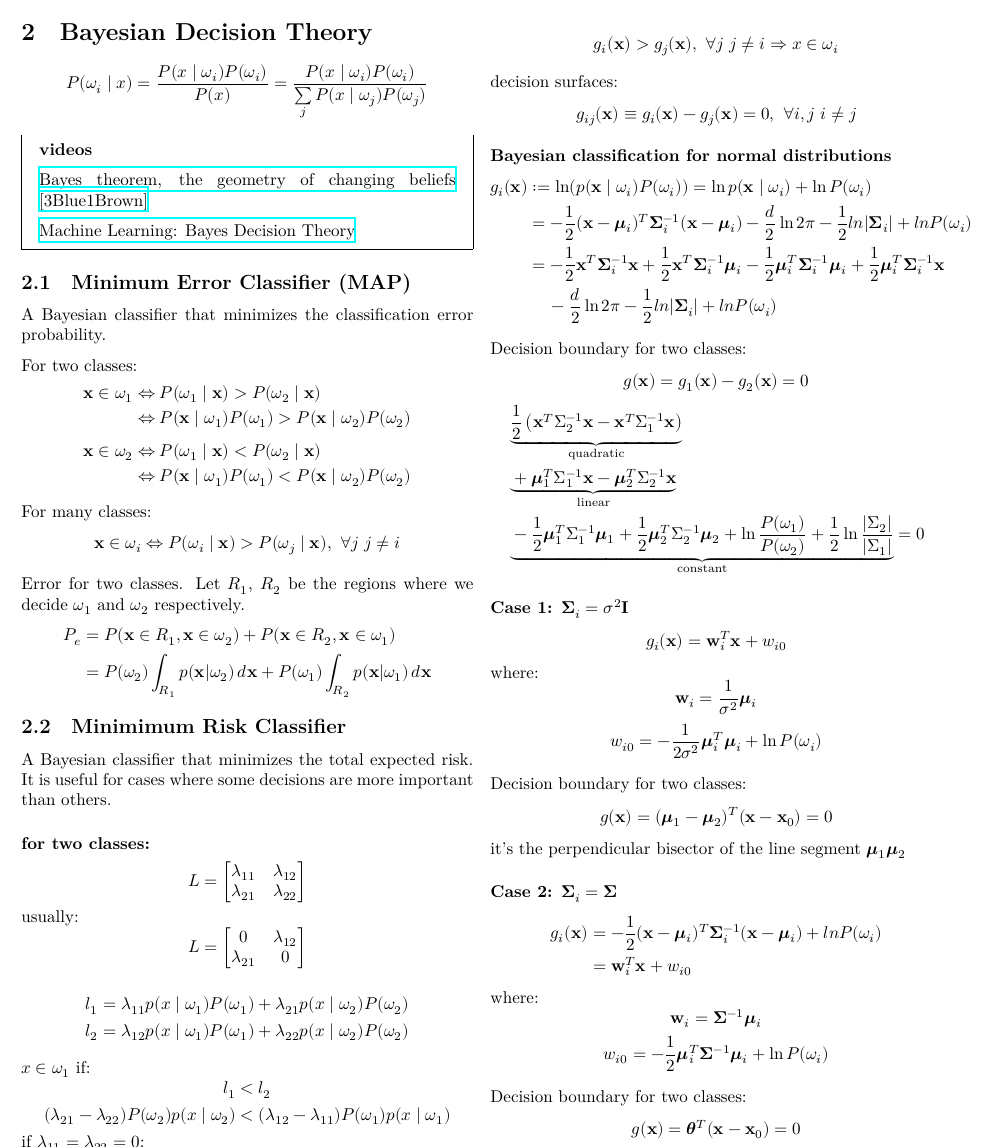
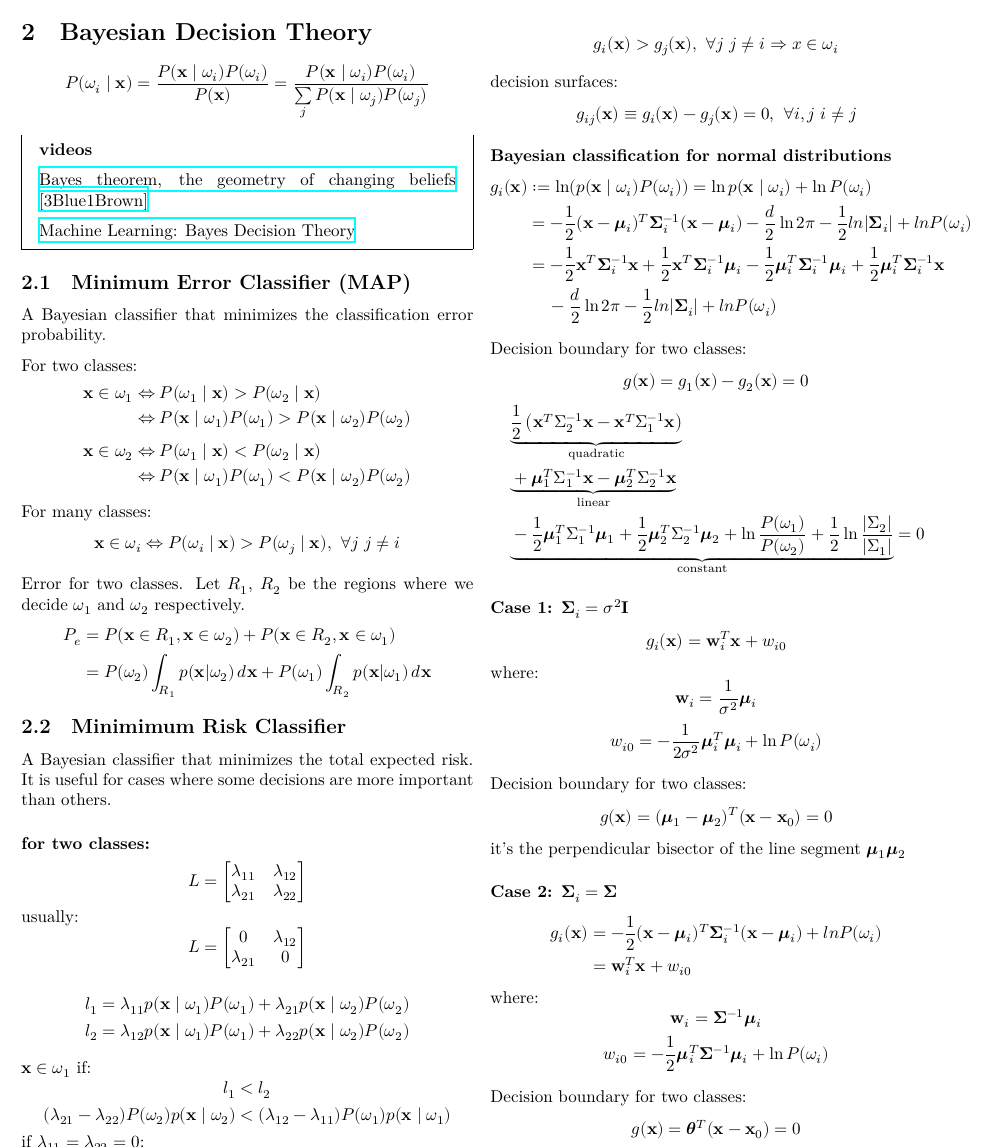
Before and after one commit to cmitsakis/machine-learning-notes, a LaTeX document (main.tex): part of page 2 of 5, cut so that both start at the same text. Compiled offline with XeLaTeX.

Commit message:
make more math symbols bold

```diff
--- a/main.tex
+++ b/main.tex
@@ -104,7 +104,7 @@ $D$-dimensional Gaussian, $\symbf{x} \sim N(\symbf{\mu}, \symbf{\Sigma})$:
 
 \section{Bayesian Decision Theory}
 
-\[P(\omega_i \mid x) = \frac{P(x \mid \omega_i) P(\omega_i)}{P(x)} = \frac{P(x \mid \omega_i) P(\omega_i)}{\sum\limits_j P(x \mid \omega_j) P(\omega_j)}\]
+\[P(\omega_i \mid \symbf{x}) = \frac{P(\symbf{x} \mid \omega_i) P(\omega_i)}{P(\symbf{x})} = \frac{P(\symbf{x} \mid \omega_i) P(\omega_i)}{\sum\limits_j P(\symbf{x} \mid \omega_j) P(\omega_j)}\]
 
 \begin{mdframed}
 	\textbf{videos}
@@ -150,10 +150,10 @@ usually:
 	\lambda_{21} & 0
 \end{bmatrix}\]
 
-\[l_1 = \lambda_{11} p(x \mid \omega_1)P(\omega_1) + \lambda_{21} p(x \mid \omega_2)P(\omega_2)\]
-\[l_2 = \lambda_{12} p(x \mid \omega_1)P(\omega_1) + \lambda_{22} p(x \mid \omega_2)P(\omega_2)\]
+\[l_1 = \lambda_{11} p(\symbf{x} \mid \omega_1)P(\omega_1) + \lambda_{21} p(\symbf{x} \mid \omega_2)P(\omega_2)\]
+\[l_2 = \lambda_{12} p(\symbf{x} \mid \omega_1)P(\omega_1) + \lambda_{22} p(\symbf{x} \mid \omega_2)P(\omega_2)\]
 
-$x \in \omega_1$ if:
+$\symbf{x} \in \omega_1$ if:
 \[l_1 < l_2\]
-\[(\lambda_{21}-\lambda_{22}) P(\omega_2) p(x \mid \omega_2) < (\lambda_{12}-\lambda_{11}) P(\omega_1) p(x \mid \omega_1)\]
+\[(\lambda_{21}-\lambda_{22}) P(\omega_2) p(\symbf{x} \mid \omega_2) < (\lambda_{12}-\lambda_{11}) P(\omega_1) p(\symbf{x} \mid \omega_1)\]
 if $\lambda_{11} = \lambda_{22} = 0$:
```
Also changed, not shown: main.tex (4 more changed lines).
